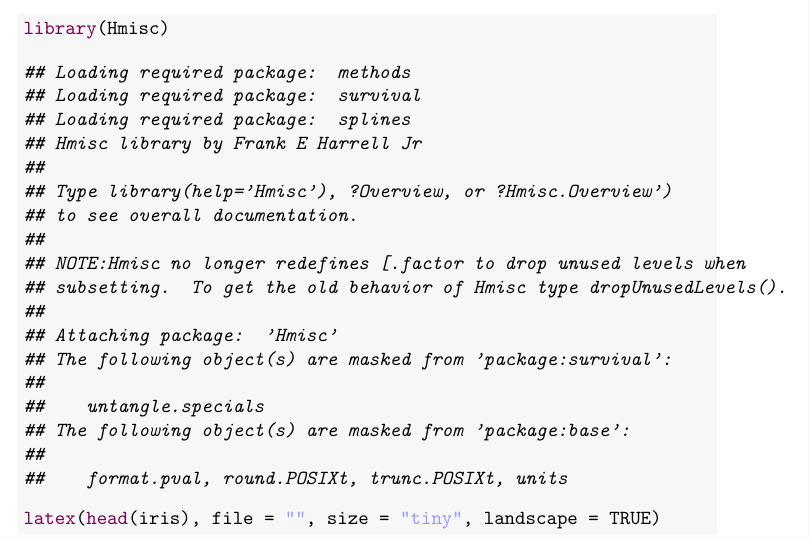
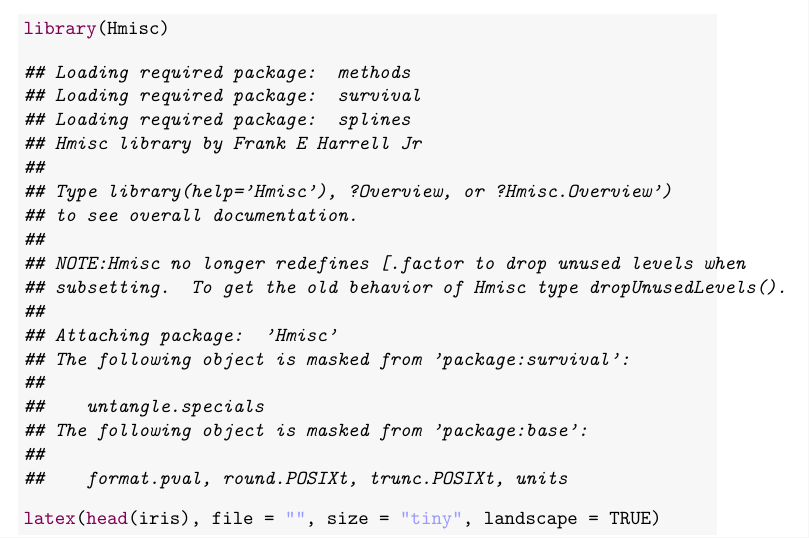
Before and after one commit to yihui/knitr-examples, a LaTeX document (030-landscape.tex): part of page 3 of 4, cut so that both start at the same text. Compiled offline with pdfLaTeX.

Commit message:
some changes in R 3.0.0

```diff
--- a/030-landscape.tex
+++ b/030-landscape.tex
@@ -112,9 +112,9 @@ hello again
 
 {\ttfamily\noindent\itshape\color{messagecolor}{\#\# \\\#\# Attaching package: 'Hmisc'}}
 
-{\ttfamily\noindent\itshape\color{messagecolor}{\#\# The following object(s) are masked from 'package:survival':\\\#\# \\\#\#\ \ \ \  untangle.specials}}
+{\ttfamily\noindent\itshape\color{messagecolor}{\#\# The following object is masked from 'package:survival':\\\#\# \\\#\#\ \ \ \  untangle.specials}}
 
-{\ttfamily\noindent\itshape\color{messagecolor}{\#\# The following object(s) are masked from 'package:base':\\\#\# \\\#\#\ \ \ \  format.pval, round.POSIXt, trunc.POSIXt, units}}\begin{alltt}
+{\ttfamily\noindent\itshape\color{messagecolor}{\#\# The following object is masked from 'package:base':\\\#\# \\\#\#\ \ \ \  format.pval, round.POSIXt, trunc.POSIXt, units}}\begin{alltt}
 \hlfunctioncall{latex}(\hlfunctioncall{head}(iris), file = \hlstring{""}, size = \hlstring{"tiny"}, landscape = TRUE)
 \end{alltt}
 \end{kframe}% latex.default(head(iris), file = "", size = "tiny", landscape = TRUE)
```
Also changed, not shown: 050-allowframebreaks.tex (+2 -2 lines), 084-pandoc.md (+1 -1 lines).
